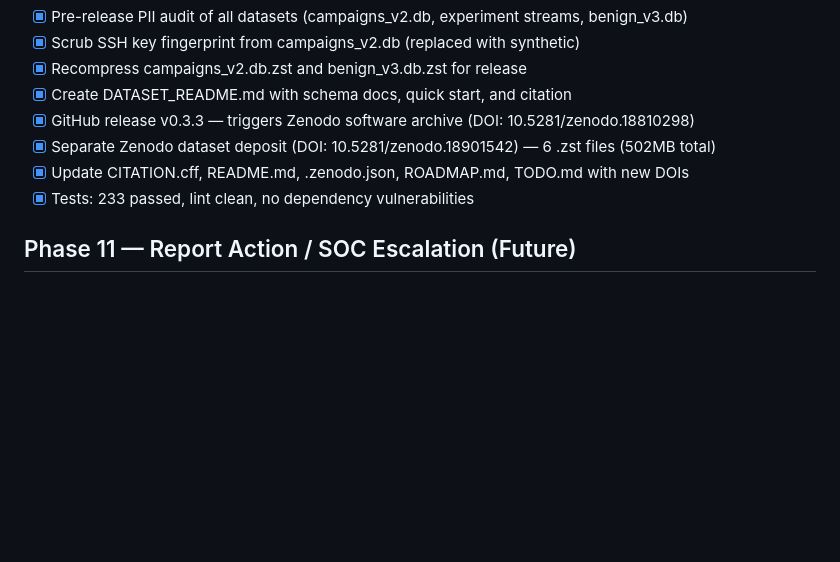
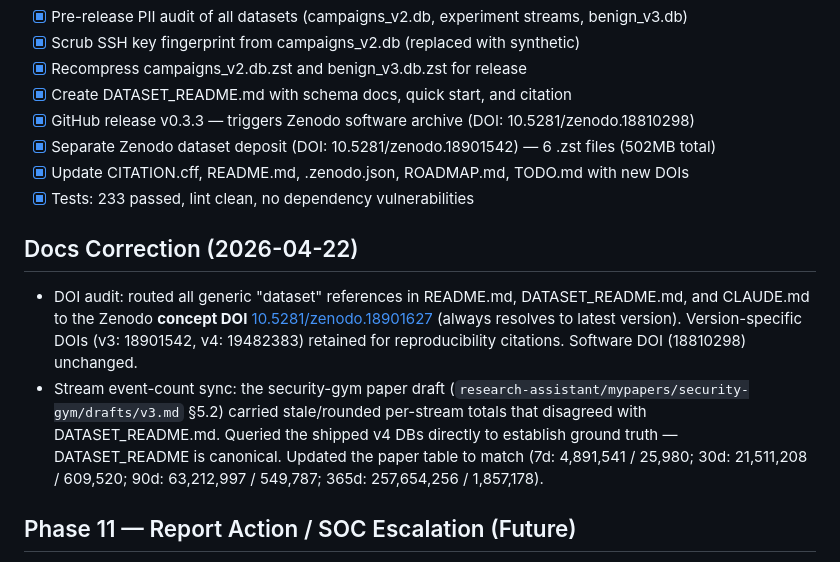
Before and after one commit to j-klawson/security-gym, a Markdown page: ROADMAP.md, the part around the change. GitHub-like rendering; blank space fills up the shorter version.

Commit message:
Documenation fixes

```diff
--- a/ROADMAP.md
+++ b/ROADMAP.md
@@ -229,6 +229,11 @@ GitHub release and Zenodo archival of software and datasets.
 - [x] Update CITATION.cff, README.md, .zenodo.json, ROADMAP.md, TODO.md with new DOIs
 - [x] Tests: 233 passed, lint clean, no dependency vulnerabilities
 
+## Docs Correction (2026-04-22)
+
+- DOI audit: routed all generic "dataset" references in README.md, DATASET_README.md, and CLAUDE.md to the Zenodo **concept DOI** [10.5281/zenodo.18901627](https://doi.org/10.5281/zenodo.18901627) (always resolves to latest version). Version-specific DOIs (v3: 18901542, v4: 19482383) retained for reproducibility citations. Software DOI (18810298) unchanged.
+- Stream event-count sync: the security-gym paper draft (`research-assistant/mypapers/security-gym/drafts/v3.md` §5.2) carried stale/rounded per-stream totals that disagreed with DATASET_README.md. Queried the shipped v4 DBs directly to establish ground truth — DATASET_README is canonical. Updated the paper table to match (7d: 4,891,541 / 25,980; 30d: 21,511,208 / 609,520; 90d: 63,212,997 / 549,787; 365d: 257,654,256 / 1,857,178).
+
 ## Phase 11 — Report Action / SOC Escalation (Future)
 
 Add a `report` action (ACTION_REPORT = 6, expanding Discrete(6) → Discrete(7)) that simulates the agent escalating an event to a SOC analyst. Unlike `block`/`isolate` which are immediate and autonomous, `report` models the real-world path of filing an incident report and waiting for a human analyst to investigate and remediate.
```
Also changed, not shown: TODO.md (+2 -0 lines).
